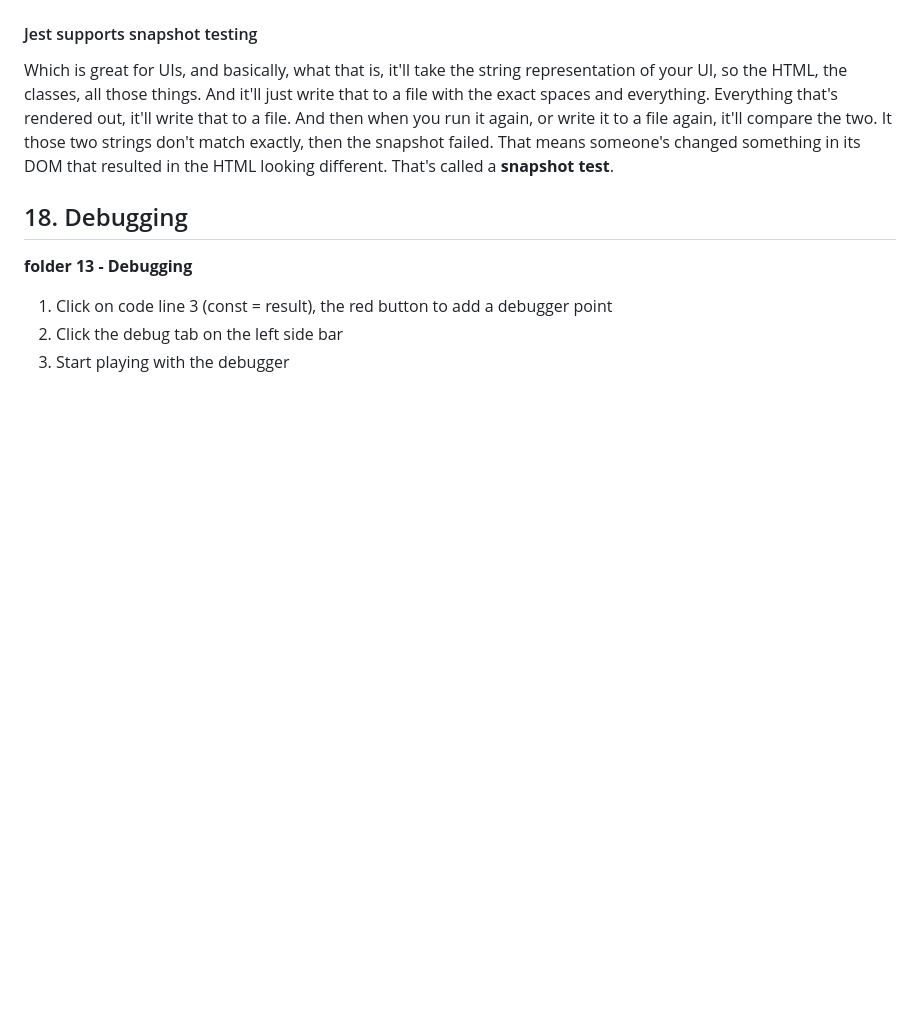
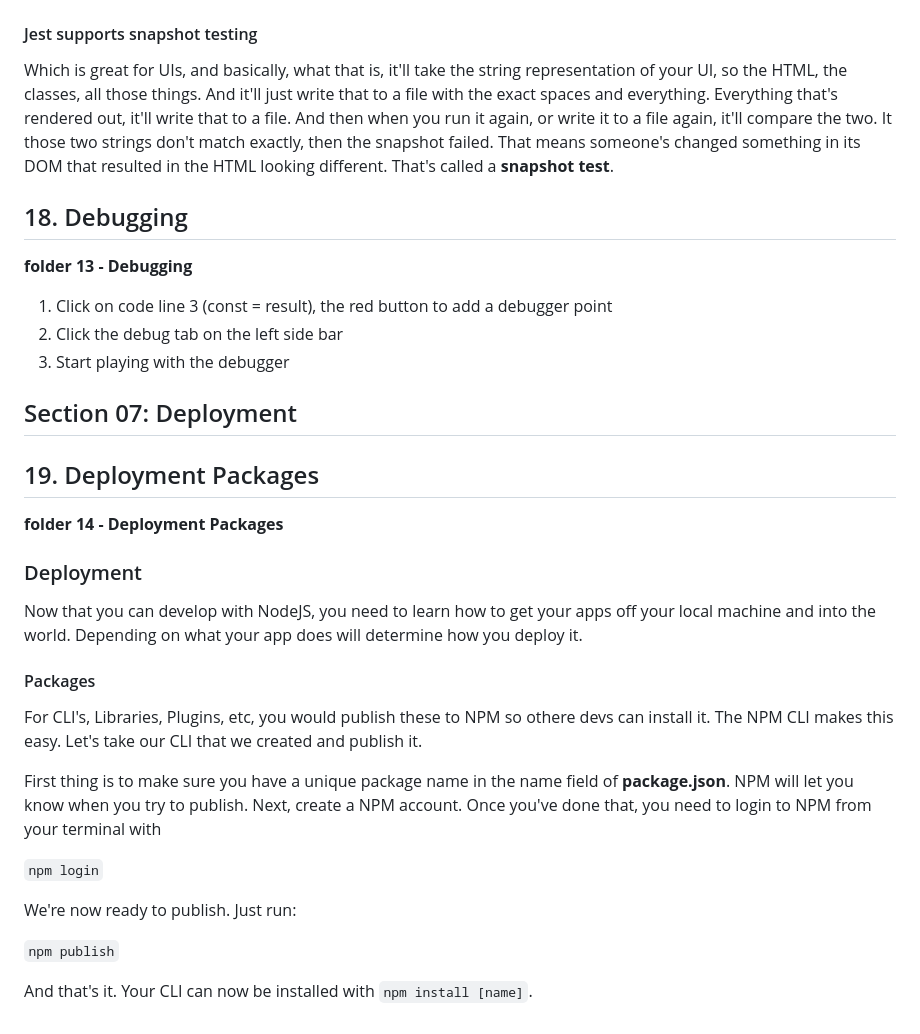
Before and after one commit to ArcherDotBuild/NodeJS-v2, a Markdown page: README.md, the part around the change. Drawn GitHub-style; blank space fills up the shorter version.

Commit message:
Deployment Packages

```diff
--- a/README.md
+++ b/README.md
@@ -920,3 +920,27 @@ Which is great for UIs, and basically, what that is, it'll take the string repre
 1. Click on code line 3 (const = result), the red button to add a debugger point
 2. Click the debug tab on the left side bar
 3. Start playing with the debugger
+
+## Section 07: Deployment
+
+## 19. Deployment Packages
+
+**folder 14 - Deployment Packages**
+
+### Deployment
+
+Now that you can develop with NodeJS, you need to learn how to get your apps off your local machine and into the world. Depending on what your app does will determine how you deploy it.
+
+#### Packages
+
+For CLI's, Libraries, Plugins, etc, you would publish these to NPM so othere devs can install it. The NPM CLI makes this easy. Let's take our CLI that we created and publish it.
+
+First thing is to make sure you have a unique package name in the name field of **package.json**. NPM will let you know when you try to publish. Next, create a NPM account. Once you've done that, you need to login to NPM from your terminal with
+
+`npm login`
+
+We're now ready to publish. Just run:
+
+`npm publish`
+
+And that's it. Your CLI can now be installed with `npm install [name]`.
```
